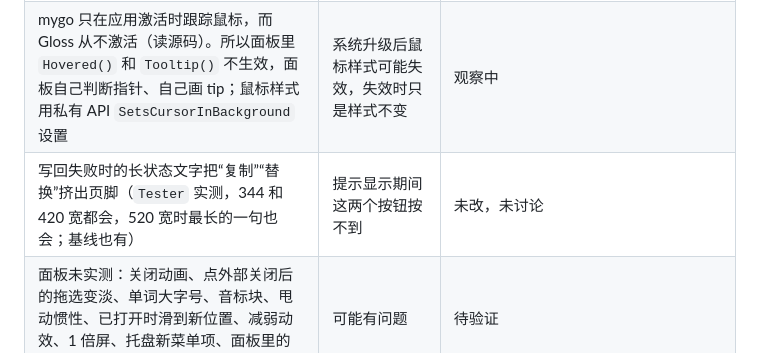
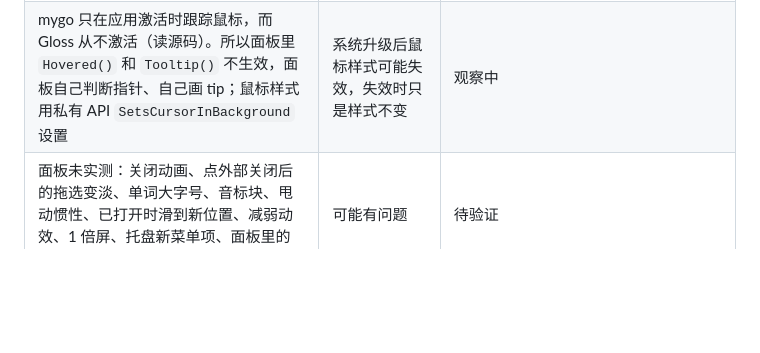
Before and after one commit to Yeman-sker/gloss, a Markdown page: docs/STATUS.md, the part around the change. Drawn GitHub-style; blank space fills up the shorter version.

```diff
--- a/docs/STATUS.md
+++ b/docs/STATUS.md
@@ -104,7 +104,6 @@ Gloss 定位为 Bob 的替代品，两者不会同时运行，所以不处理快
 | 开发版和正式版的单实例锁不同，能同时运行，都报告 `ready`，没有任何提示（实测）；两者抢同一个快捷键，按键归谁未测，并共用配置和记忆文件 | 试正式版时开着 `mygo dev`，按快捷键可能进了另一个 | 试之前先停掉开发版，见[发布](DEVELOPMENT.md#发布) |
 | 面板交互仍有抖动、不够丝滑（macOS 160Hz，负责人实测）；录屏里点击时有 57–82ms 的帧间隔，原因未查明。GLO-48 的脚本里前后版本都偶有 65–69ms 的长帧，新版本还有一次 1008ms，未复现（[数据](research/2026-11-06-panel-icons.md)） | 手感未达预期 | 元素生命周期已修，加了帧间隔日志，卡顿原因仍未查明（GLO-10） |
 | mygo 只在应用激活时跟踪鼠标，而 Gloss 从不激活（读源码）。所以面板里 `Hovered()` 和 `Tooltip()` 不生效，面板自己判断指针、自己画 tip；鼠标样式用私有 API `SetsCursorInBackground` 设置 | 系统升级后鼠标样式可能失效，失效时只是样式不变 | 观察中 |
-| 写回失败时的长状态文字把“复制”“替换”挤出页脚（`Tester` 实测，344 和 420 宽都会，520 宽时最长的一句也会；基线也有） | 提示显示期间这两个按钮按不到 | 未改，未讨论 |
 | 面板未实测：关闭动画、点外部关闭后的拖选变淡、单词大字号、音标块、甩动惯性、已打开时滑到新位置、减弱动效、1 倍屏、托盘新菜单项、面板里的修复按钮 | 可能有问题 | 待验证 |
 
 ## 开放问题
```
Also changed, not shown: docs/journal/2026-11.md (+2 -1 lines), docs/research/2026-11-06-panel-icons.md (+5 -1 lines), docs/research/assets/2026-11-06-panel-status.png (added), 3 other files.
